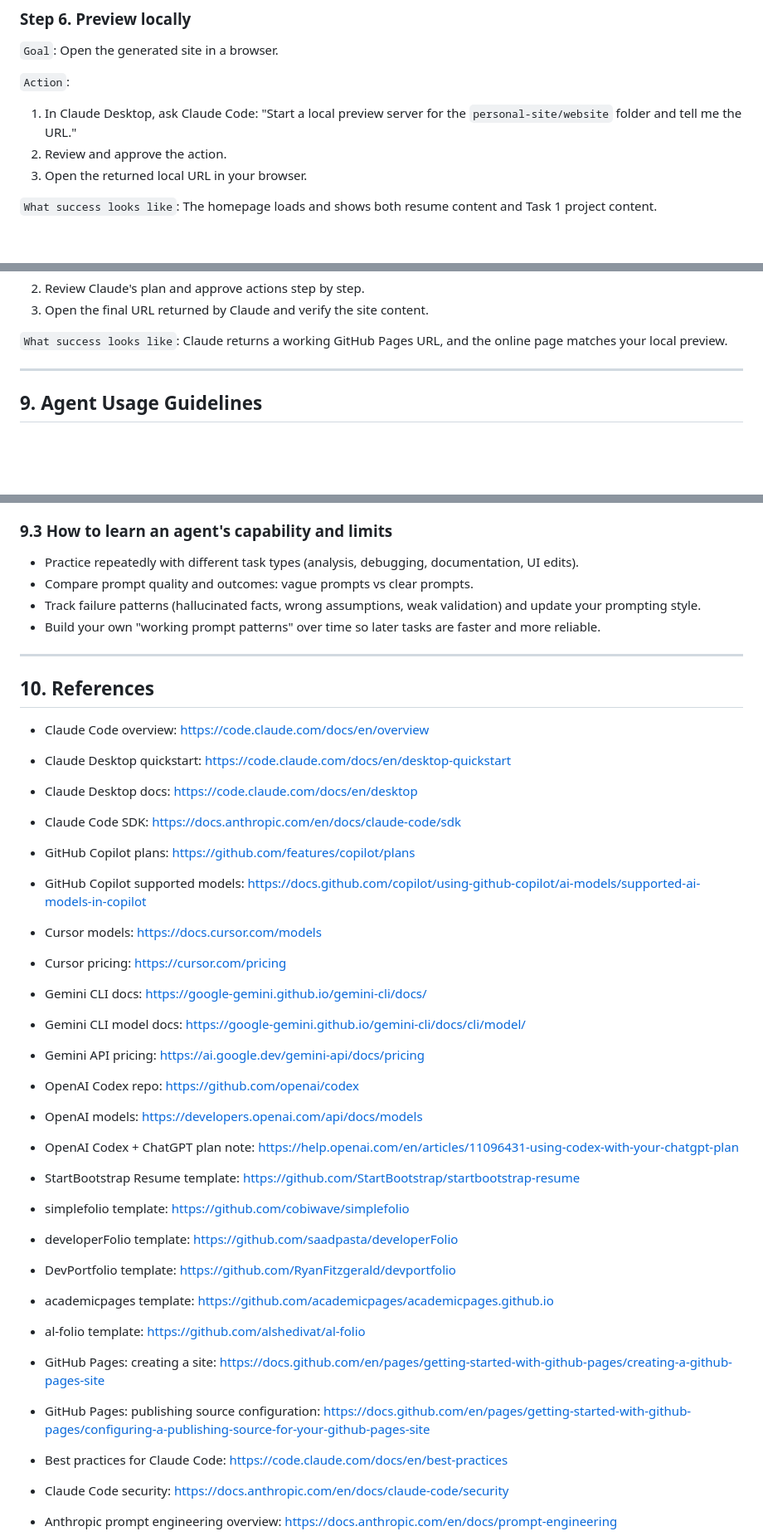
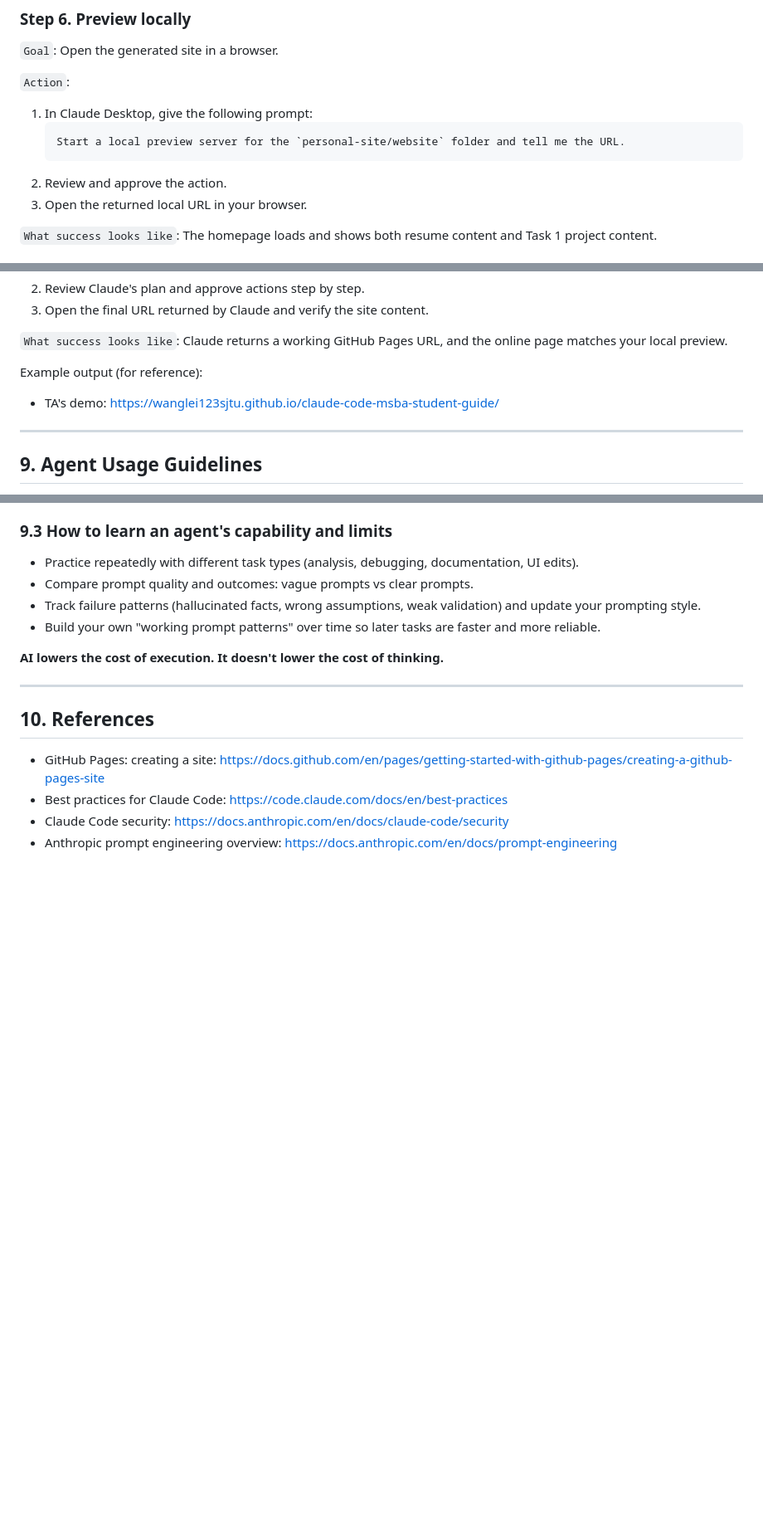
Before and after one commit to Wanglei123SJTU/claude-code-msba-student-guide, a Markdown page: claude-code-msba-foundations-practical-guide.md, 3 parts joined by grey strips. Shown at 83% size. GitHub-like rendering; blank space fills up the shorter version.

Commit message:
Update foundations practical guide

````diff
--- a/claude-code-msba-foundations-practical-guide.md
+++ b/claude-code-msba-foundations-practical-guide.md
@@ -365,7 +365,10 @@ Then summarize all fixes.
 Open the generated site in a browser.
 
 `Action`:
-1. In Claude Desktop, ask Claude Code: "Start a local preview server for the `personal-site/website` folder and tell me the URL."
+1. In Claude Desktop, give the following prompt:
+   ```text
+   Start a local preview server for the `personal-site/website` folder and tell me the URL.
+   ```
 2. Review and approve the action.
 3. Open the returned local URL in your browser.
 
@@ -387,6 +390,9 @@ Publish the generated website online.
 
 `What success looks like`:
 Claude returns a working GitHub Pages URL, and the online page matches your local preview.
+
+Example output (for reference):
+- TA's demo: https://wanglei123sjtu.github.io/claude-code-msba-student-guide/
 
 ---
 
@@ -415,33 +421,14 @@ Be careful! Always review every agent action before approval, and be extremely c
 - Track failure patterns (hallucinated facts, wrong assumptions, weak validation) and update your prompting style.
 - Build your own "working prompt patterns" over time so later tasks are faster and more reliable.
 
+**AI lowers the cost of execution. It doesn't lower the cost of thinking.**
+
 ---
+
 
 ## 10. References
 
-- Claude Code overview: https://code.claude.com/docs/en/overview
-- Claude Desktop quickstart: https://code.claude.com/docs/en/desktop-quickstart
-- Claude Desktop docs: https://code.claude.com/docs/en/desktop
-- Claude Code SDK: https://docs.anthropic.com/en/docs/claude-code/sdk
-- GitHub Copilot plans: https://github.com/features/copilot/plans
-- GitHub Copilot supported models: https://docs.github.com/copilot/using-github-copilot/ai-models/supported-ai-models-in-copilot
-- Cursor models: https://docs.cursor.com/models
-- Cursor pricing: https://cursor.com/pricing
-- Gemini CLI docs: https://google-gemini.github.io/gemini-cli/docs/
-- Gemini CLI model docs: https://google-gemini.github.io/gemini-cli/docs/cli/model/
-- Gemini API pricing: https://ai.google.dev/gemini-api/docs/pricing
-- OpenAI Codex repo: https://github.com/openai/codex
-- OpenAI models: https://developers.openai.com/api/docs/models
-- OpenAI Codex + ChatGPT plan note: https://help.openai.com/en/articles/11096431-using-codex-with-your-chatgpt-plan
-- StartBootstrap Resume template: https://github.com/StartBootstrap/startbootstrap-resume
-- simplefolio template: https://github.com/cobiwave/simplefolio
-- developerFolio template: https://github.com/saadpasta/developerFolio
-- DevPortfolio template: https://github.com/RyanFitzgerald/devportfolio
-- academicpages template: https://github.com/academicpages/academicpages.github.io
-- al-folio template: https://github.com/alshedivat/al-folio
 - GitHub Pages: creating a site: https://docs.github.com/en/pages/getting-started-with-github-pages/creating-a-github-pages-site
-- GitHub Pages: publishing source configuration: https://docs.github.com/en/pages/getting-started-with-github-pages/configuring-a-publishing-source-for-your-github-pages-site
-
 - Best practices for Claude Code: https://code.claude.com/docs/en/best-practices
 - Claude Code security: https://docs.anthropic.com/en/docs/claude-code/security
 - Anthropic prompt engineering overview: https://docs.anthropic.com/en/docs/prompt-engineering
````
